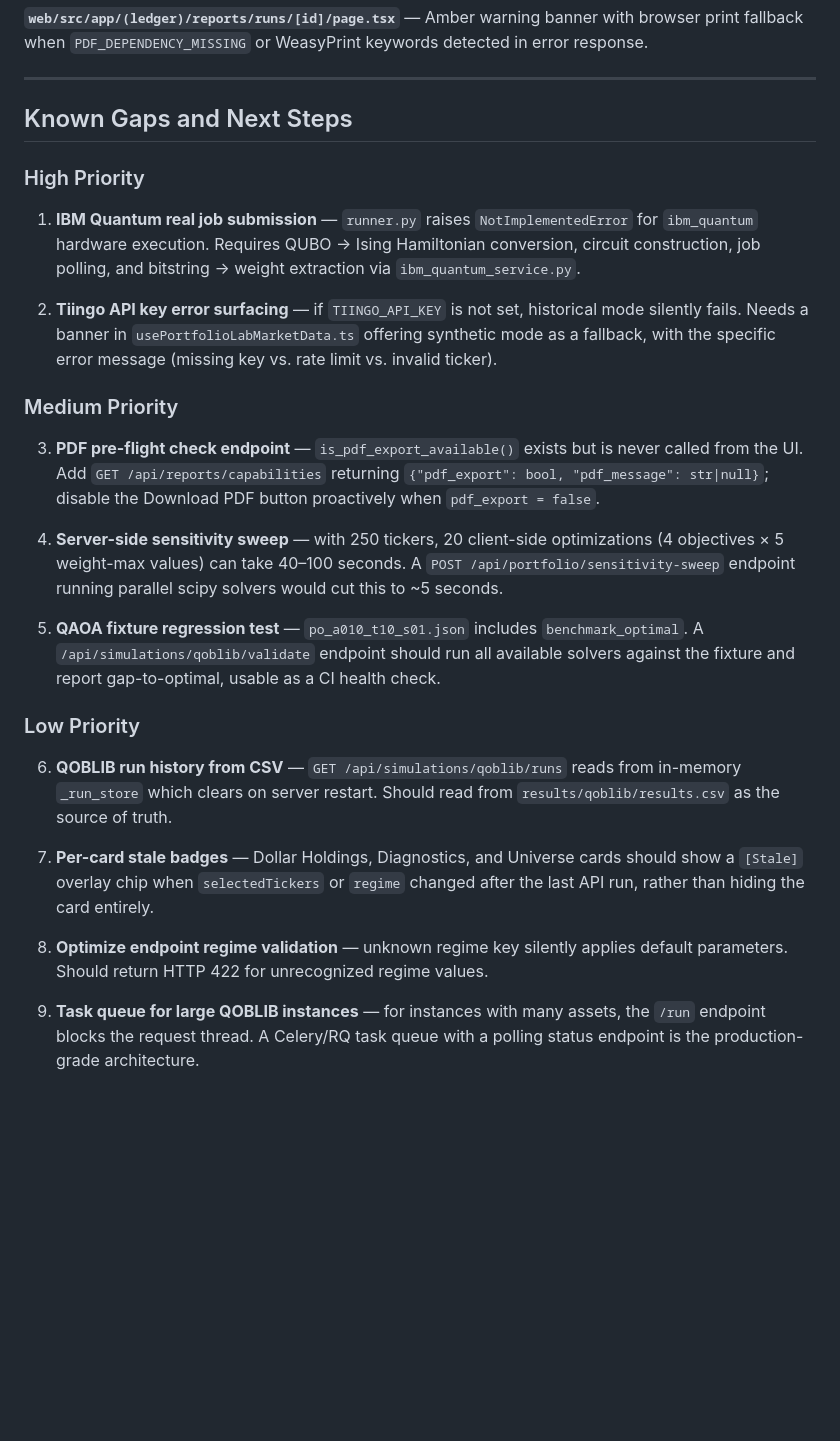
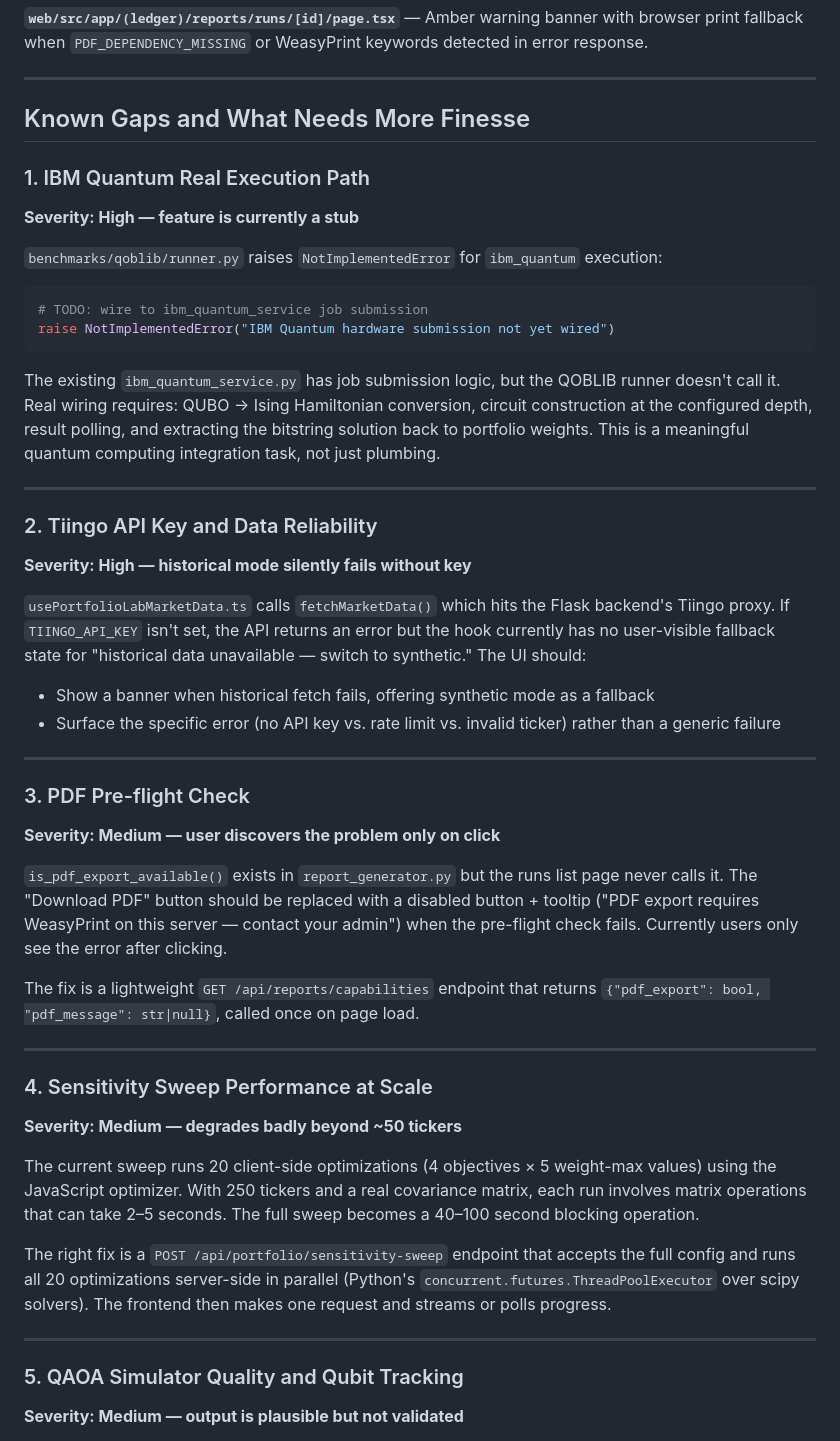
Before and after one commit to iconbaypark2900/quantum-hybrid-portfolio, a Markdown page: docs/PORTFOLIO_LAB_QOBLIB_OVERHAUL.md, the part around one of its changes. Drawn GitHub-style; blank space fills up the shorter version.

Commit message:
docs: expand Known Gaps section with full severity, code refs, and priority table
Co-Authored-By: Claude Sonnet 4.6 <noreply@anthropic.com>

````diff
--- a/docs/PORTFOLIO_LAB_QOBLIB_OVERHAUL.md
+++ b/docs/PORTFOLIO_LAB_QOBLIB_OVERHAUL.md
@@ -164,28 +164,50 @@ The UI always shows both **Requested Backend** and **Actual Backend** as separat
 
 ---
 
-## Known Gaps and Next Steps
+## Known Gaps and What Needs More Finesse
 
-### High Priority
+### 1. IBM Quantum Real Execution Path
+**Severity: High — feature is currently a stub**
 
-1. **IBM Quantum real job submission** — `runner.py` raises `NotImplementedError` for `ibm_quantum` hardware execution. Requires QUBO → Ising Hamiltonian conversion, circuit construction, job polling, and bitstring → weight extraction via `ibm_quantum_service.py`.
+`benchmarks/qoblib/runner.py` raises `NotImplementedError` for `ibm_quantum` execution:
 
-2. **Tiingo API key error surfacing** — if `TIINGO_API_KEY` is not set, historical mode silently fails. Needs a banner in `usePortfolioLabMarketData.ts` offering synthetic mode as a fallback, with the specific error message (missing key vs. rate limit vs. invalid ticker).
+```python
+# TODO: wire to ibm_quantum_service job submission
+raise NotImplementedError("IBM Quantum hardware submission not yet wired")
+```
 
-### Medium Priority
+The existing `ibm_quantum_service.py` has job submission logic, but the QOBLIB runner doesn't call it. Real wiring requires: QUBO → Ising Hamiltonian conversion, circuit construction at the configured depth, result polling, and extracting the bitstring solution back to portfolio weights. This is a meaningful quantum computing integration task, not just plumbing.
 
-3. **PDF pre-flight check endpoint** — `is_pdf_export_available()` exists but is never called from the UI. Add `GET /api/reports/capabilities` returning `{"pdf_export": bool, "pdf_message": str|null}`; disable the Download PDF button proactively when `pdf_export = false`.
+---
 
-4. **Server-side sensitivity sweep** — with 250 tickers, 20 client-side optimizations (4 objectives × 5 weight-max values) can take 40–100 seconds. A `POST /api/portfolio/sensitivity-sweep` endpoint running parallel scipy solvers would cut this to ~5 seconds.
+### 2. Tiingo API Key and Data Reliability
+**Severity: High — historical mode silently fails without key**
 
-5. **QAOA fixture regression test** — `po_a010_t10_s01.json` includes `benchmark_optimal`. A `/api/simulations/qoblib/validate` endpoint should run all available solvers against the fixture and report gap-to-optimal, usable as a CI health check.
+`usePortfolioLabMarketData.ts` calls `fetchMarketData()` which hits the Flask backend's Tiingo proxy. If `TIINGO_API_KEY` isn't set, the API returns an error but the hook currently has no user-visible fallback state for "historical data unavailable — switch to synthetic." The UI should:
 
-### Low Priority
+- Show a banner when historical fetch fails, offering synthetic mode as a fallback
+- Surface the specific error (no API key vs. rate limit vs. invalid ticker) rather than a generic failure
 
-6. **QOBLIB run history from CSV** — `GET /api/simulations/qoblib/runs` reads from in-memory `_run_store` which clears on server restart. Should read from `results/qoblib/results.csv` as the source of truth.
+---
 
-7. **Per-card stale badges** — Dollar Holdings, Diagnostics, and Universe cards should show a `[Stale]` overlay chip when `selectedTickers` or `regime` changed after the last API run, rather than hiding the card entirely.
+### 3. PDF Pre-flight Check
+**Severity: Medium — user discovers the problem only on click**
 
-8. **Optimize endpoint regime validation** — unknown regime key silently applies default parameters. Should return HTTP 422 for unrecognized regime values.
+`is_pdf_export_available()` exists in `report_generator.py` but the runs list page never calls it. The "Download PDF" button should be replaced with a disabled button + tooltip ("PDF export requires WeasyPrint on this server — contact your admin") when the pre-flight check fails. Currently users only see the error after clicking.
 
-9. **Task queue for large QOBLIB instances** — for instances with many assets, the `/run` endpoint blocks the request thread. A Celery/RQ task queue with a polling status endpoint is the production-grade architecture.
+The fix is a lightweight `GET /api/reports/capabilities` endpoint that returns `{"pdf_export": bool, "pdf_message": str|null}`, called once on page load.
+
+---
+
+### 4. Sensitivity Sweep Performance at Scale
+**Severity: Medium — degrades badly beyond ~50 tickers**
+
+The current sweep runs 20 client-side optimizations (4 objectives × 5 weight-max values) using the JavaScript optimizer. With 250 tickers and a real covariance matrix, each run involves matrix operations that can take 2–5 seconds. The full sweep becomes a 40–100 second blocking operation.
+
+The right fix is a `POST /api/portfolio/sensitivity-sweep` endpoint that accepts the full config and runs all 20 optimizations server-side in parallel (Python's `concurrent.futures.ThreadPoolExecutor` over scipy solvers). The frontend then makes one request and streams or polls progress.
+
+---
+
+### 5. QAOA Simulator Quality and Qubit Tracking
+**Severity: Medium — output is plausible but not validated**
+
````
Also changed, not shown: other parts of docs/PORTFOLIO_LAB_QOBLIB_OVERHAUL.md (+55 -0 lines).
